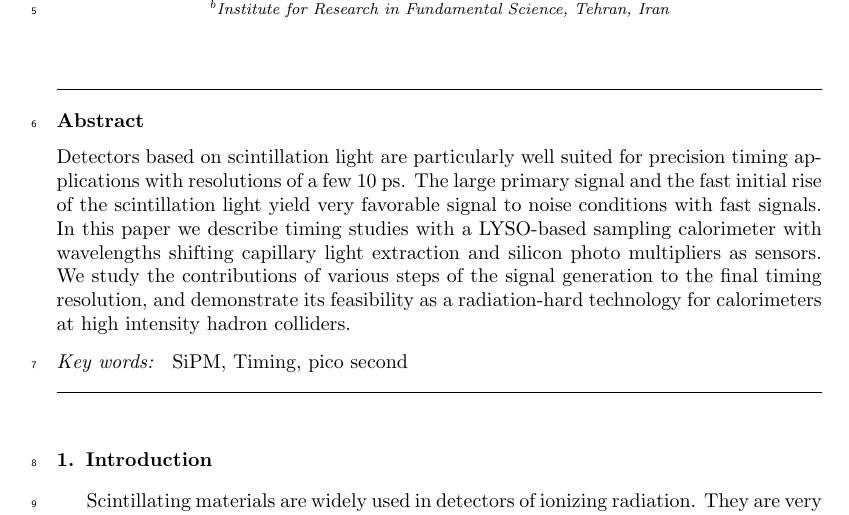
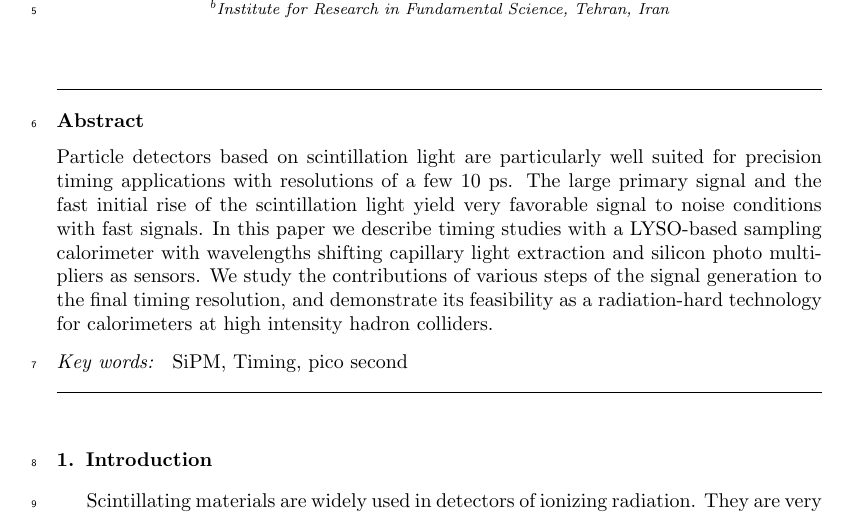
Before and after one commit to CaltechPrecisionTiming/SiPMLaserPaper, a LaTeX paper (doc/SiPMPaper/SiPMTiming.tex): part of page 1 of 13, cut so that both start at the same text. Compiled offline with pdfLaTeX.

Commit message:
update title

```diff
--- a/doc/SiPMPaper/SiPMTiming.tex
+++ b/doc/SiPMPaper/SiPMTiming.tex
@@ -83,7 +83,7 @@
 
 \begin{frontmatter}
 
-\title{Light Based Precision Timing Detectors with SiPM Readout}
+\title{LYSO-based Precision Timing Detectors with SiPM Readout}
 
 \author[1]{A.~Bornheim}
 \author[2]{M.~H. Hassanshahi}
@@ -101,7 +101,7 @@
 
 
 \begin{abstract}
-Detectors based on scintillation light are particularly well suited for precision timing applications with
+Particle detectors based on scintillation light are particularly well suited for precision timing applications with
 resolutions of a few 10 ps. The large primary signal and the fast initial rise of the scintillation
 light yield very favorable signal to noise conditions with fast signals. In this paper we describe timing
 studies with a LYSO-based sampling calorimeter with wavelengths shifting capillary light extraction and silicon
```
